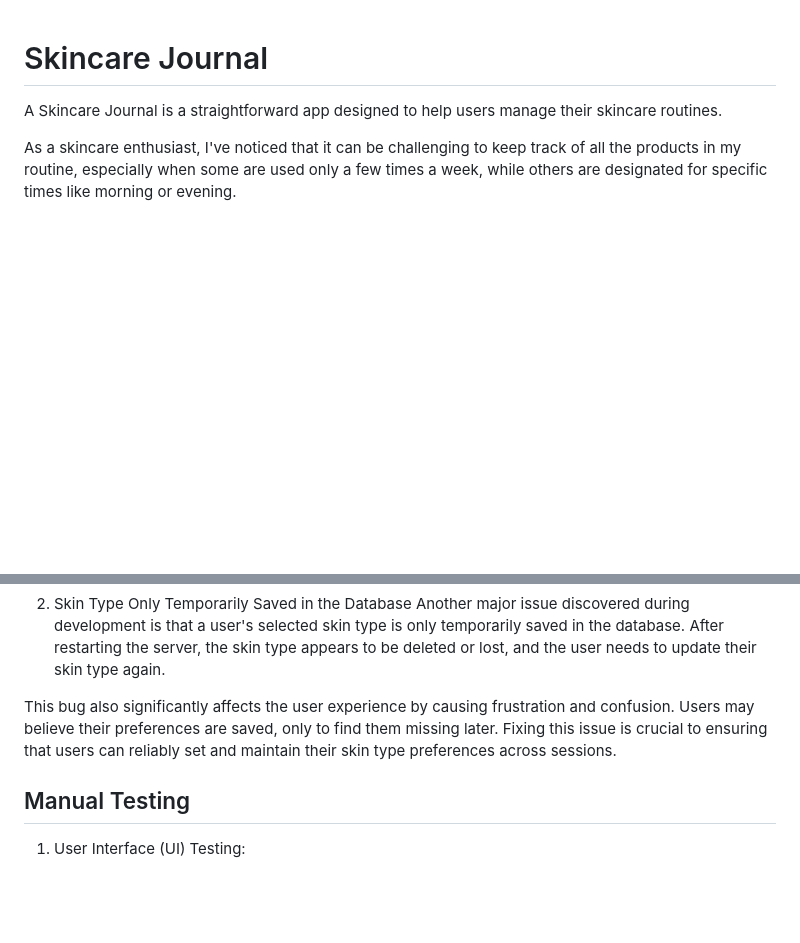
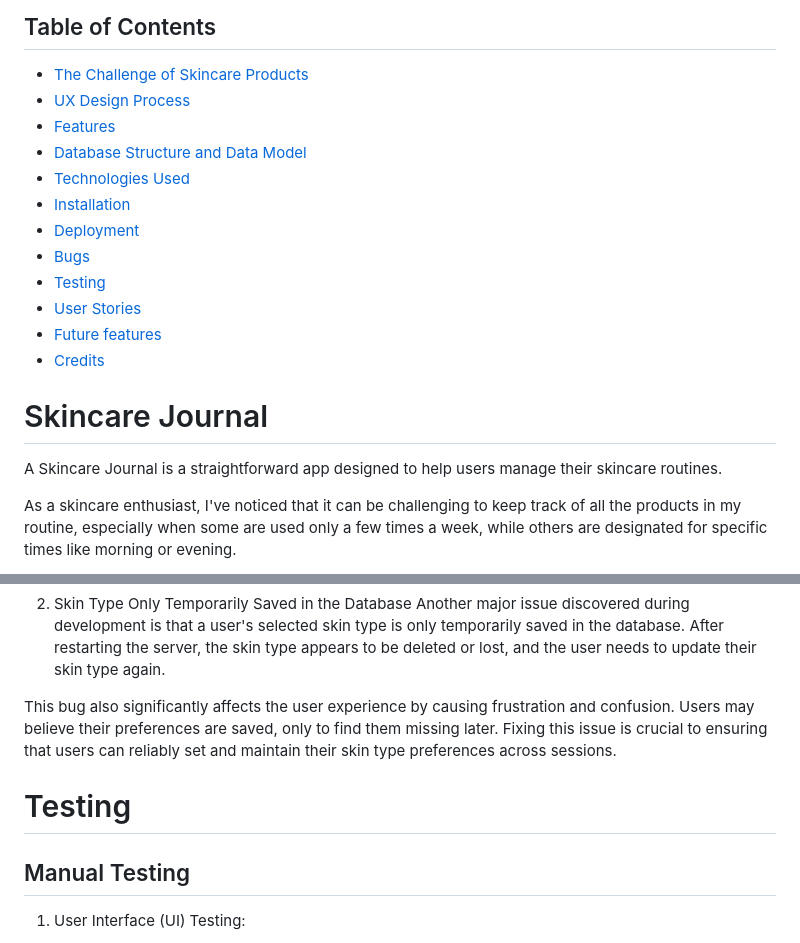
Before and after one commit to adinabo/skincare_journal, a Markdown page: README.md, 2 parts joined by grey strips. Rendered like a GitHub page; blank space fills up the shorter version.

```diff
--- a/README.md
+++ b/README.md
@@ -1,3 +1,17 @@
+## Table of Contents
+- [The Challenge of Skincare Products](#the-challenge-of-skincare-products)
+- [UX Design Process](#ux-design-process)
+- [Features](#features)
+- [Database Structure and Data Model](#database-structure-and-data-model)
+- [Technologies Used](#technologies-used)
+- [Installation](#installation)
+- [Deployment](#deployment)
+- [Bugs](#bugs)
+- [Testing](#testing)
+- [User Stories](#user-stories)
+- [Future features](#future-features)
+- [Credits](#credits)
+
 # Skincare Journal
 
 A Skincare Journal is a straightforward app designed to help users manage their skincare routines.
@@ -164,6 +178,7 @@ Another major issue discovered during development is that a user's selected skin
 
 This bug also significantly affects the user experience by causing frustration and confusion. Users may believe their preferences are saved, only to find them missing later. Fixing this issue is crucial to ensuring that users can reliably set and maintain their skin type preferences across sessions.
 
+# Testing
 ## Manual Testing
 
 1. User Interface (UI) Testing:
```
Also changed, not shown: other parts of README.md (+39 -2 lines).
